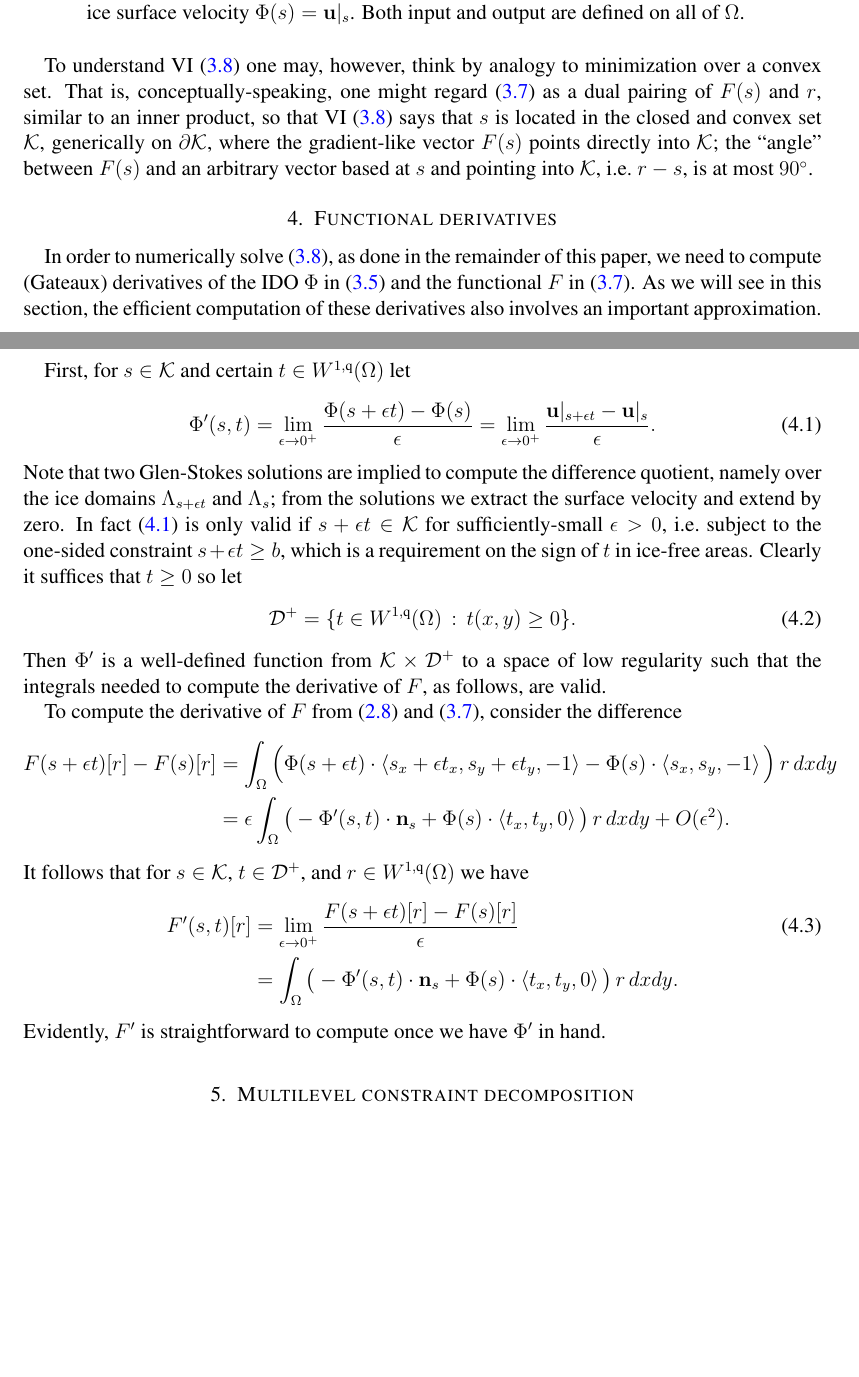
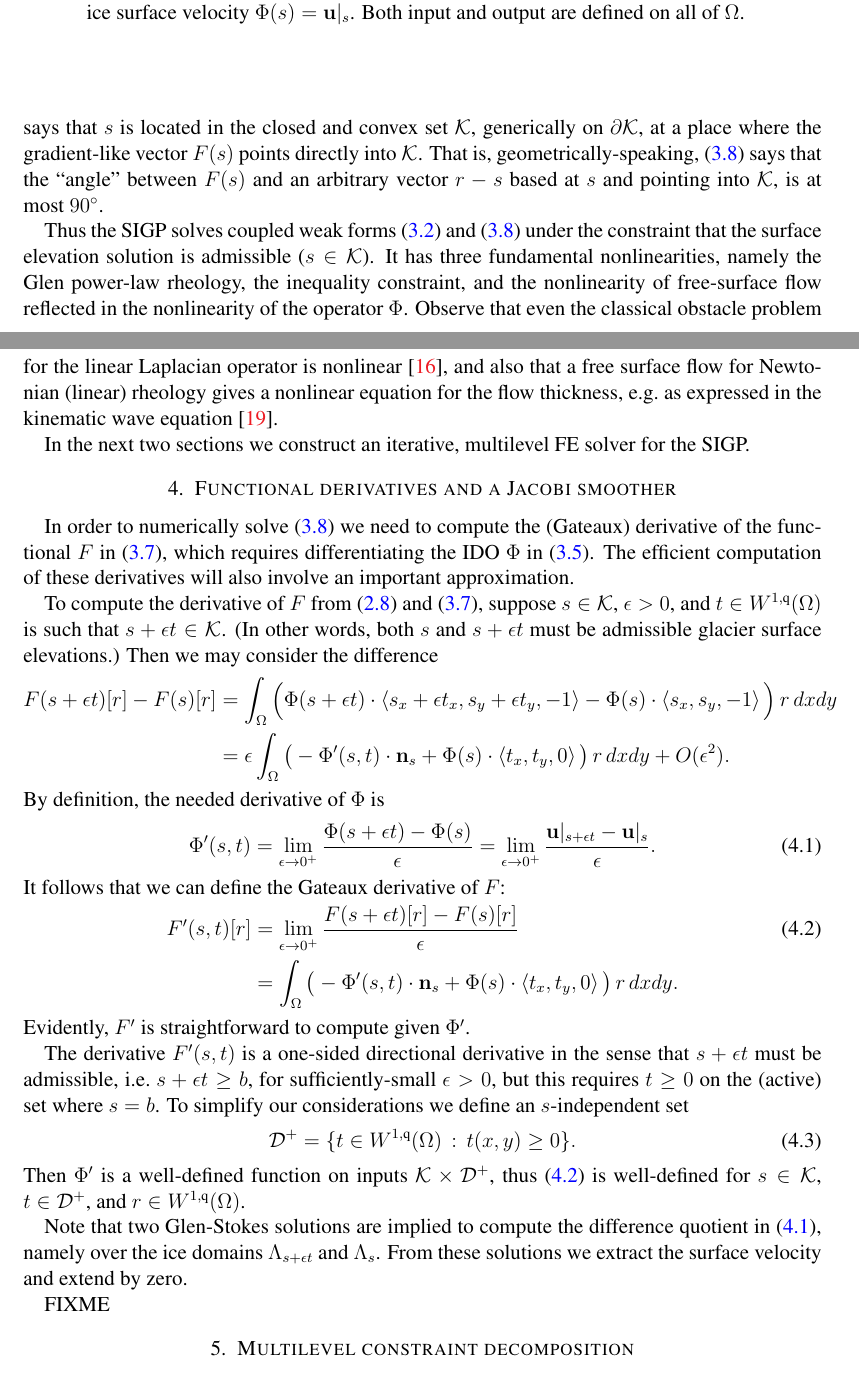
Before and after one commit to bueler/mg-glaciers, a LaTeX paper (paper/partII.tex): two parts of pages 7 and 8 of 10, joined at a grey line, cut so that both start at the same text, the shorter picture padded with empty space. Compiled offline with pdfLaTeX.

Commit message:
Rewrite some recent text on IDO and derivatives.

```diff
--- a/paper/partII.tex
+++ b/paper/partII.tex
@@ -250,36 +251,40 @@ F(s)[r - s] \ge 0 \quad \text{for all $r \in \mathcal{K}$.}  \label{eq:sigpweakf
 
-VI \eqref{eq:sigpweakform} has a shallow (i.e.~SIA) analog for which existence has been proven \cite{JouvetBueler2012}.  However, in the SIA theory the value of the functional can be computed by a local integral over powers of the thickness $s-b$ and the surface slope $\grad s$.  Here the computation of $F$ in \eqref{eq:sigpfunctional} is non-local and highly nontrivial; to evaluate $F(s)[r]$ one must solve the Glen-Stokes problem for the geometry from $s$ before integrating over $\Omega$.  In this sense we solve two coupled variational problems, weak forms \eqref{eq:glenstokesweak} and \eqref{eq:sigpweakform}, subject to the inequality-constraint that the surface elevation solution must be admissible ($s \in \mathcal{K}$).  The problem is copiously nonlinear because of the inequality constraint and the power-law rheology.
+In both the current Glen-Stokes case and the SIA case VI \eqref{eq:sigpweakform} does \emph{not} arise as a constrained minimization to the best of our knowledge.  (The known exception is in the flat-bed SIA case \cite{JouvetBueler2012}, but the general-bed SIA case is demonstrably not a minimization.  Also note that the fixed-geometry Glen-Stokes problem \eqref{eq:glenstokesweak} has a well-known equality-constrained minimization formulation \cite{Elmanetal2014,JouvetRappaz2011}.)  Despite this situation, to understand \eqref{eq:sigpweakform} one may analogize to minimization over a convex set and regard $F(s)$ as a gradient-like vector.  Noting that definition \eqref{eq:sigpfunctional} represents a dual pairing of $F(s)$ and $r$, analogous to an inner product, inequality \eqref{eq:sigpweakform} says that $s$ is located in the closed and convex set $\mathcal{K}$, generically on $\partial\mathcal{K}$, at a place where the gradient-like vector $F(s)$ points directly into $\mathcal{K}$.  That is, geometrically-speaking, \eqref{eq:sigpweakform} says that the ``angle'' between $F(s)$ and an arbitrary vector $r-s$ based at $s$ and pointing into $\mathcal{K}$, is at most $90^\circ$.
 
-In both the SIA case and the current Glen-Stokes case, to the best of our knowledge, the VI does \emph{not} arise as a constrained minimization.  (The known exception is in the flat-bed SIA case \cite{JouvetBueler2012}.)  Of course the fixed-geometry Glen-Stokes problem \eqref{eq:glenstokesweak} does have such a (equality-constrained) minimization formulation \cite{Elmanetal2014,JouvetRappaz2011}.
+Thus the SIGP solves coupled weak forms \eqref{eq:glenstokesweak} and \eqref{eq:sigpweakform} under the constraint that the surface elevation solution is admissible ($s \in \mathcal{K}$).  It has three fundamental nonlinearities, namely the Glen power-law rheology, the inequality constraint, and the nonlinearity of free-surface flow reflected in the nonlinearity of the operator $\Phi$.  Observe that even the classical obstacle problem for the linear Laplacian operator is nonlinear \cite{KinderlehrerStampacchia1980}, and also that a free surface flow for Newtonian (linear) rheology gives a nonlinear equation for the flow thickness, e.g.~as expressed in the kinematic wave equation \cite{Ockendonetal2003}.
 
-To understand VI \eqref{eq:sigpweakform} one may, however, think by analogy to minimization over a convex set.  That is, conceptually-speaking, one might regard \eqref{eq:sigpfunctional} as a dual pairing of $F(s)$ and $r$, similar to an inner product, so that VI \eqref{eq:sigpweakform} says that $s$ is located in the closed and convex set $\mathcal{K}$, generically on $\partial\mathcal{K}$, where the gradient-like vector $F(s)$ points directly into $\mathcal{K}$; the ``angle'' between $F(s)$ and an arbitrary vector based at $s$ and pointing into $\mathcal{K}$, i.e.~$r-s$, is at most $90^\circ$.
+In the next two sections we construct an iterative, multilevel FE solver for the SIGP.
 
 
-\section{Functional derivatives} \label{sec:deriv}
+\section{Functional derivatives and a Jacobi smoother} \label{sec:deriv}
 
-In order to numerically solve \eqref{eq:sigpweakform}, as done in the remainder of this paper, we need to compute (Gateaux) derivatives of the IDO $\Phi$ in \eqref{eq:ido} and the functional $F$ in \eqref{eq:sigpfunctional}.  As we will see in this section, the efficient computation of these derivatives also involves an important approximation.
+In order to numerically solve \eqref{eq:sigpweakform} we need to compute the (Gateaux) derivative of the functional $F$ in \eqref{eq:sigpfunctional}, which requires differentiating the IDO $\Phi$ in \eqref{eq:ido}.  The efficient computation of these derivatives will also involve an important approximation.
 
-First, for $s \in \mathcal{K}$ and certain $t \in W^{1,\qq}(\Omega)$ let
-\begin{equation}
-\Phi'(s,t) = \lim_{\eps\to 0^+} \frac{\Phi(s+\eps t) - \Phi(s)}{\eps} = \lim_{\eps\to 0^+} \frac{\bu|_{s+\eps t} - \bus}{\eps}. \label{eq:idoderiv}
-\end{equation}
-Note that two Glen-Stokes solutions are implied to compute the difference quotient, namely over the ice domains $\Lambda_{s+\eps t}$ and $\Lambda_s$; from the solutions we extract the surface velocity and extend by zero.  In fact \eqref{eq:idoderiv} is only valid if $s+\eps t \in \mathcal{K}$ for sufficiently-small $\eps>0$, i.e.~subject to the one-sided constraint $s+\eps t \ge b$, which is a requirement on the sign of $t$ in ice-free areas.  Clearly it suffices that $t \ge 0$ so let
-\begin{equation}
-\mathcal{D}^+ = \{t \in W^{1,\qq}(\Omega) \,:\, t(x,y) \ge 0\}. \label{eq:infdefectset}
-\end{equation}
-Then $\Phi'$ is a well-defined function from $\mathcal{K} \times \mathcal{D}^+$ to a space of low regularity such that the integrals needed to compute the derivative of $F$, as follows, are valid.
-
-To compute the derivative of $F$ from \eqref{eq:surfacenormal} and \eqref{eq:sigpfunctional}, consider the difference
+To compute the derivative of $F$ from \eqref{eq:surfacenormal} and \eqref{eq:sigpfunctional}, suppose $s\in \mathcal{K}$, $\eps>0$, and $t \in W^{1,\qq}(\Omega)$ is such that $s+\eps t \in \mathcal{K}$.  (In other words, both $s$ and $s+\eps t$ must be admissible glacier surface elevations.)  Then we may consider the difference
 \begin{align*}
 F(s+\eps t)[r] - F(s)[r] &= \int_\Omega \Big(\Phi(s+\eps t) \cdot \left<s_x+\eps t_x,s_y+\eps t_y,-1\right> - \Phi(s) \cdot \left<s_x,s_y,-1\right>\Big)\, r \,dx dy \\
     &= \eps \int_\Omega \big(-\Phi'(s,t) \cdot \bn_s + \Phi(s) \cdot \left<t_x,t_y,0\right>\big)\, r \,dx dy + O(\eps^2).
 \end{align*}
-It follows that for $s\in \mathcal{K}$, $t\in \mathcal{D}^+$, and $r \in W^{1,\qq}(\Omega)$ we have
+By definition, the needed derivative of $\Phi$ is
+\begin{equation}
+\Phi'(s,t) = \lim_{\eps\to 0^+} \frac{\Phi(s+\eps t) - \Phi(s)}{\eps} = \lim_{\eps\to 0^+} \frac{\bu|_{s+\eps t} - \bus}{\eps}. \label{eq:idoderiv}
+\end{equation}
+It follows that we can define the Gateaux derivative of $F$:
 \begin{align}
 F'(s,t)[r] &= \lim_{\eps\to 0^+} \frac{F(s+\eps t)[r] - F(s)[r]}{\eps}  \label{eq:sigpfunctionalderiv} \\
     &= \int_\Omega \big(-\Phi'(s,t) \cdot \bn_s + \Phi(s) \cdot \left<t_x,t_y,0\right>\big)\, r \,dx dy. \notag
 \end{align}
-Evidently, $F'$ is straightforward to compute once we have $\Phi'$ in hand.
+Evidently, $F'$ is straightforward to compute given $\Phi'$.
+
+The derivative $F'(s,t)$ is a one-sided directional derivative in the sense that $s+\eps t$ must be admissible, i.e.~$s+\eps t\ge b$, for sufficiently-small $\eps>0$, but this requires $t\ge 0$ on the (active) set where $s=b$.  To simplify our considerations we define an $s$-independent set
+\begin{equation}
+\mathcal{D}^+ = \{t \in W^{1,\qq}(\Omega) \,:\, t(x,y) \ge 0\}. \label{eq:infdefectset}
+\end{equation}
+Then $\Phi'$ is a well-defined function on inputs $\mathcal{K} \times \mathcal{D}^+$, thus \eqref{eq:sigpfunctionalderiv} is well-defined for $s\in \mathcal{K}$, $t\in \mathcal{D}^+$, and $r \in W^{1,\qq}(\Omega)$.
+
+Note that two Glen-Stokes solutions are implied to compute the difference quotient in \eqref{eq:idoderiv}, namely over the ice domains $\Lambda_{s+\eps t}$ and $\Lambda_s$.  From these solutions we extract the surface velocity and extend by zero.
+
+FIXME
 
 \section{Multilevel constraint decomposition} \label{sec:mcdstokes}
 
```
Also changed, not shown: paper/partII.bib (+17 -0 lines), paper/partII.tex (7 more changed lines).
